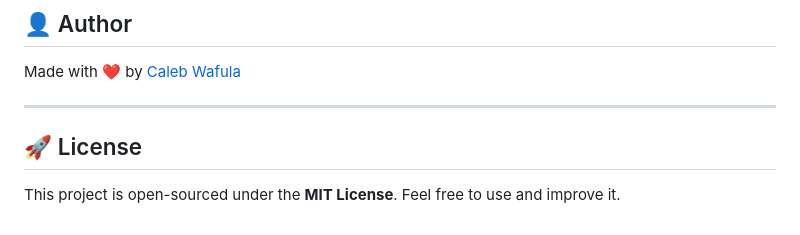
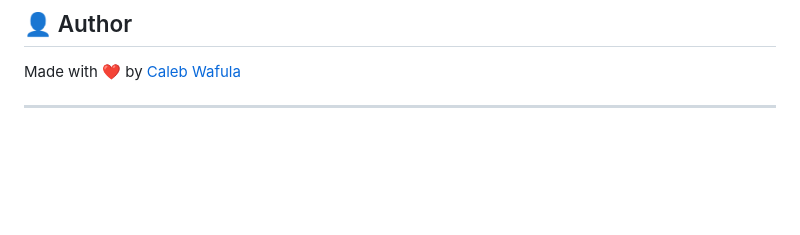
Before and after one commit to DevMandate/Shwari_Tools, a Markdown page: README.md, the part around the change. Rendered like a GitHub page; blank space fills up the shorter version.

Commit message:
Update on the README

```diff
--- a/README.md
+++ b/README.md
@@ -133,7 +133,3 @@ Just open `index.html` in any browser.
 Made with ❤️ by [Caleb Wafula](https://www.linkedin.com/in/caleb-wafula-b25374290/)
 
 ---
-
-## 🚀 License
-
-This project is open-sourced under the **MIT License**. Feel free to use and improve it.
```
